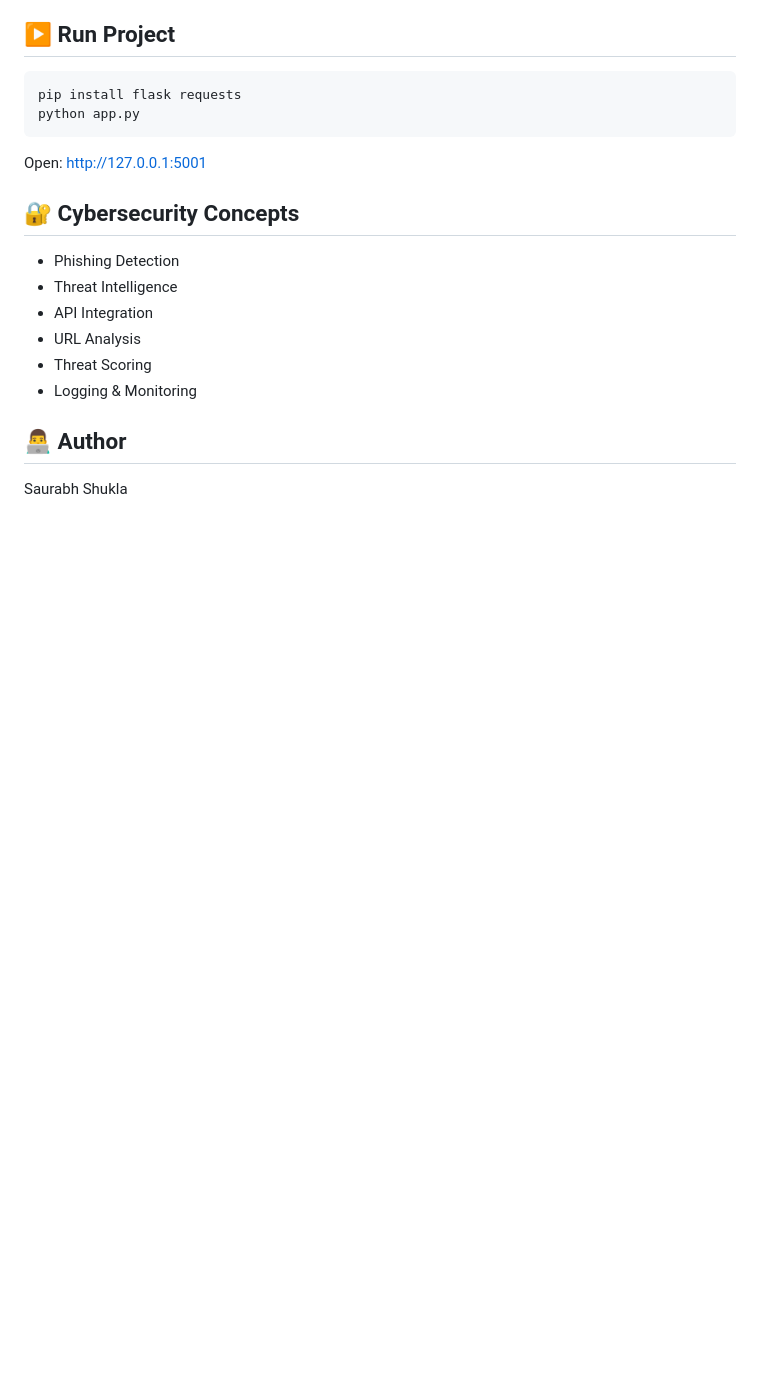
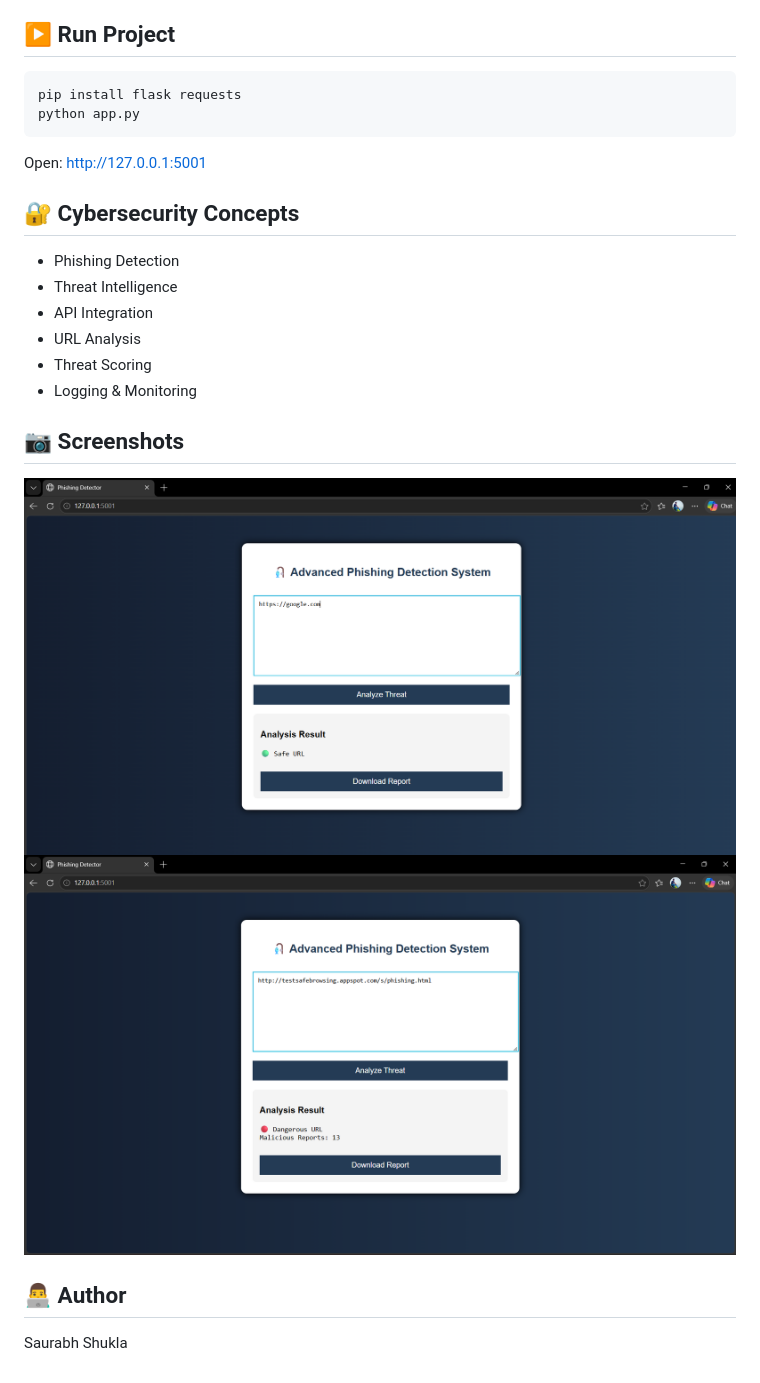
Before and after one commit to saurabhshuklass/phishing-detector, a Markdown page: README_Task04.md, the part around the change. Rendered like a GitHub page; pictures changed too: malicious.png (added), safe.png (added); blank space fills up the shorter version.

Commit message:
Added screenshots and updated README

```diff
--- a/README_Task04.md
+++ b/README_Task04.md
@@ -36,5 +36,10 @@ http://127.0.0.1:5001
 - Threat Scoring
 - Logging & Monitoring
 
+
+## 📷 Screenshots
+![Save](safe.png)
+![Malicious](malicious.png)
+
 ## 👨‍💻 Author
 Saurabh Shukla
```
